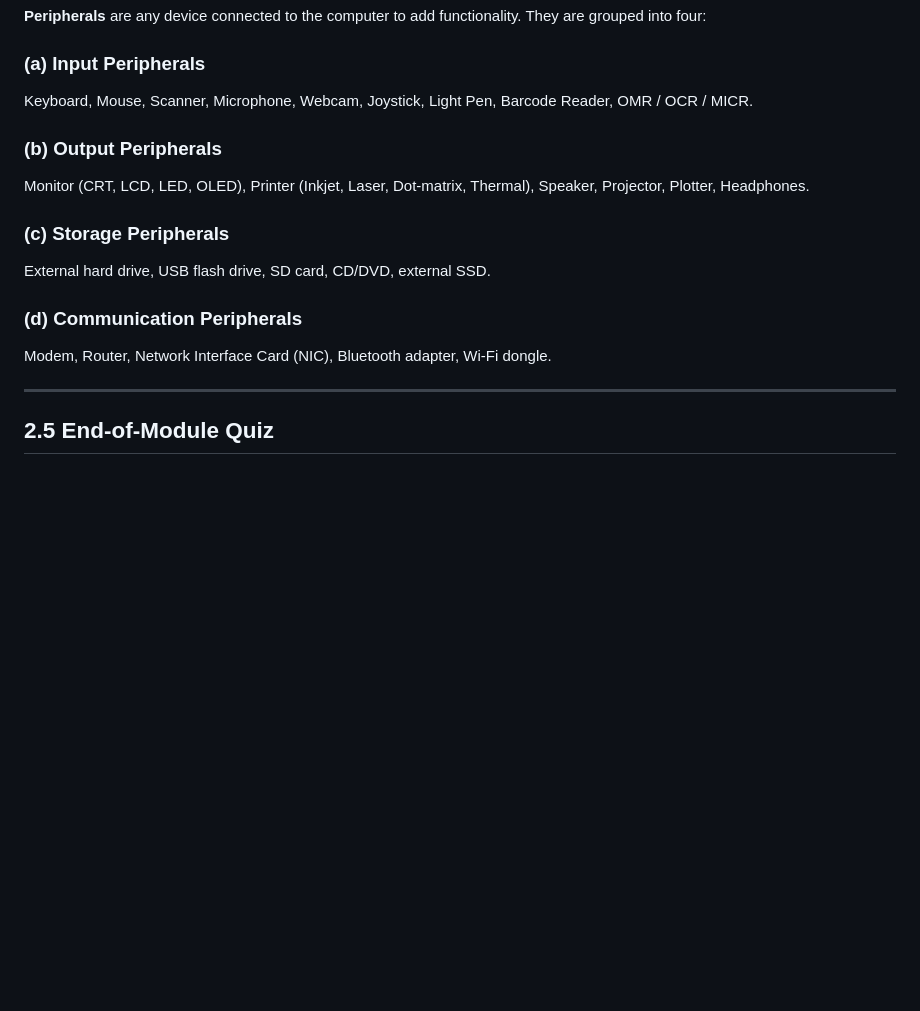
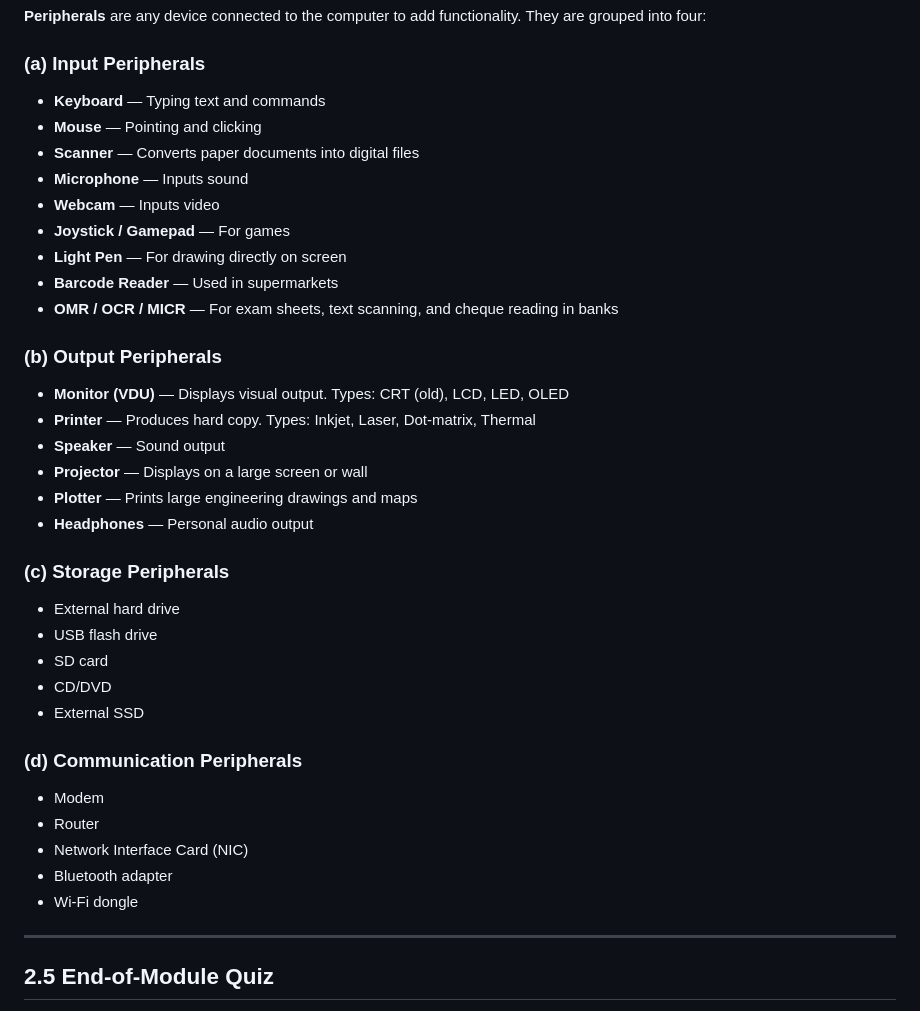
Before and after one commit to alphonsuschima-ictmaster/ict-master, a Markdown page: content/chapter-02.md, the part around one of its changes. Drawn GitHub-style; blank space fills up the shorter version.

```diff
--- a/content/chapter-02.md
+++ b/content/chapter-02.md
@@ -70,16 +79,41 @@ The **CPU** is often called **"the brain of the computer."** It is a small silic
 **Peripherals** are any device connected to the computer to add functionality. They are grouped into four:
 
 ### (a) Input Peripherals
-Keyboard, Mouse, Scanner, Microphone, Webcam, Joystick, Light Pen, Barcode Reader, OMR / OCR / MICR.
+
+- **Keyboard** — Typing text and commands
+- **Mouse** — Pointing and clicking
+- **Scanner** — Converts paper documents into digital files
+- **Microphone** — Inputs sound
+- **Webcam** — Inputs video
+- **Joystick / Gamepad** — For games
+- **Light Pen** — For drawing directly on screen
+- **Barcode Reader** — Used in supermarkets
+- **OMR / OCR / MICR** — For exam sheets, text scanning, and cheque reading in banks
 
 ### (b) Output Peripherals
-Monitor (CRT, LCD, LED, OLED), Printer (Inkjet, Laser, Dot-matrix, Thermal), Speaker, Projector, Plotter, Headphones.
+
+- **Monitor (VDU)** — Displays visual output. Types: CRT (old), LCD, LED, OLED
+- **Printer** — Produces hard copy. Types: Inkjet, Laser, Dot-matrix, Thermal
+- **Speaker** — Sound output
+- **Projector** — Displays on a large screen or wall
+- **Plotter** — Prints large engineering drawings and maps
+- **Headphones** — Personal audio output
 
 ### (c) Storage Peripherals
-External hard drive, USB flash drive, SD card, CD/DVD, external SSD.
+
+- External hard drive
+- USB flash drive
+- SD card
+- CD/DVD
+- External SSD
 
 ### (d) Communication Peripherals
-Modem, Router, Network Interface Card (NIC), Bluetooth adapter, Wi-Fi dongle.
+
+- Modem
+- Router
+- Network Interface Card (NIC)
+- Bluetooth adapter
+- Wi-Fi dongle
 
 ---
 
```
Also changed, not shown: other parts of content/chapter-02.md (+44 -35 lines).
